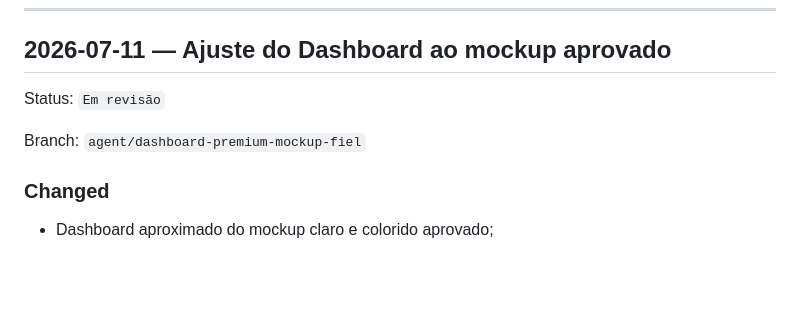
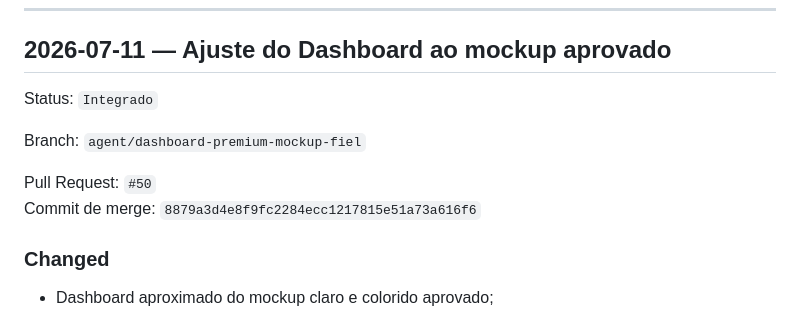
Before and after one commit to andrefcsj/FaculdadeMaria, a Markdown page: docs/CHANGELOG_DESENVOLVIMENTO.md, the part around the change. Rendered like a GitHub page; blank space fills up the shorter version.

Commit message:
Finaliza visual Premium e cache: docs/CHANGELOG_DESENVOLVIMENTO.md

```diff
--- a/docs/CHANGELOG_DESENVOLVIMENTO.md
+++ b/docs/CHANGELOG_DESENVOLVIMENTO.md
@@ -35,9 +35,12 @@ Mudanças ainda em branch podem aparecer como `Em revisão`.
 
 ## 2026-07-11 — Ajuste do Dashboard ao mockup aprovado
 
-Status: `Em revisão`
+Status: `Integrado`
 
 Branch: `agent/dashboard-premium-mockup-fiel`
+
+Pull Request: `#50`
+Commit de merge: `8879a3d4e8f9fc2284ecc1217815e51a73a616f6`
 
 ### Changed
 
```
